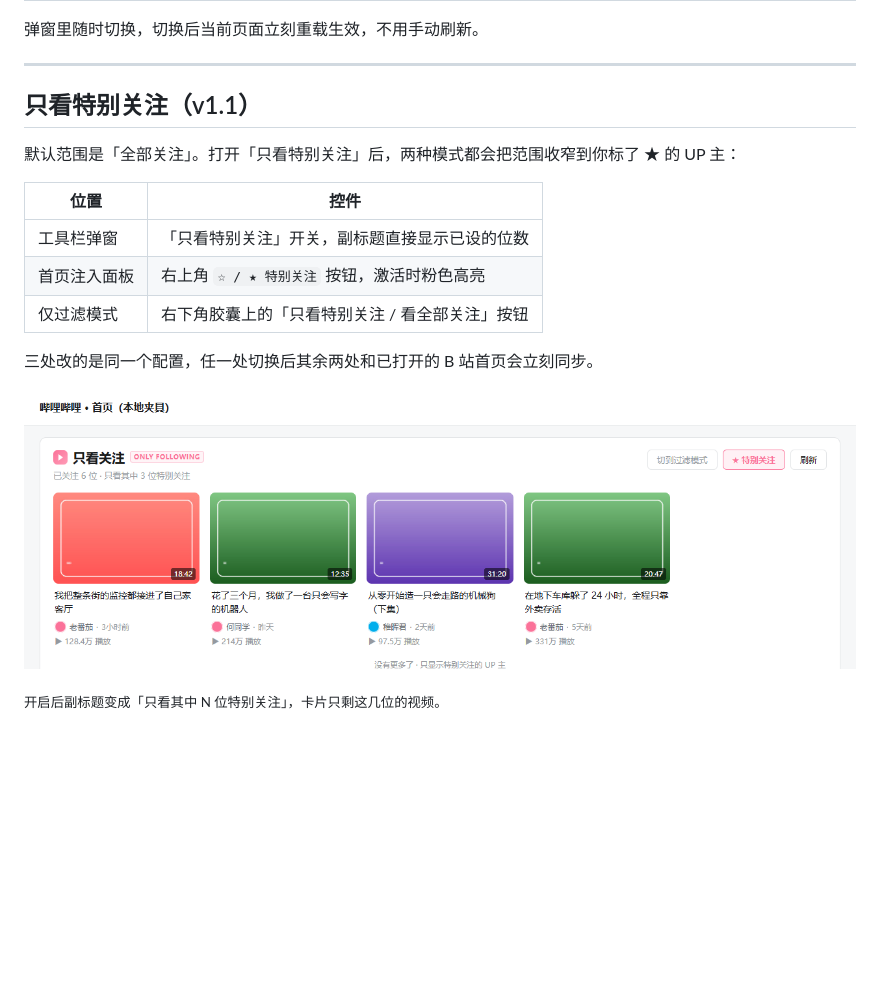
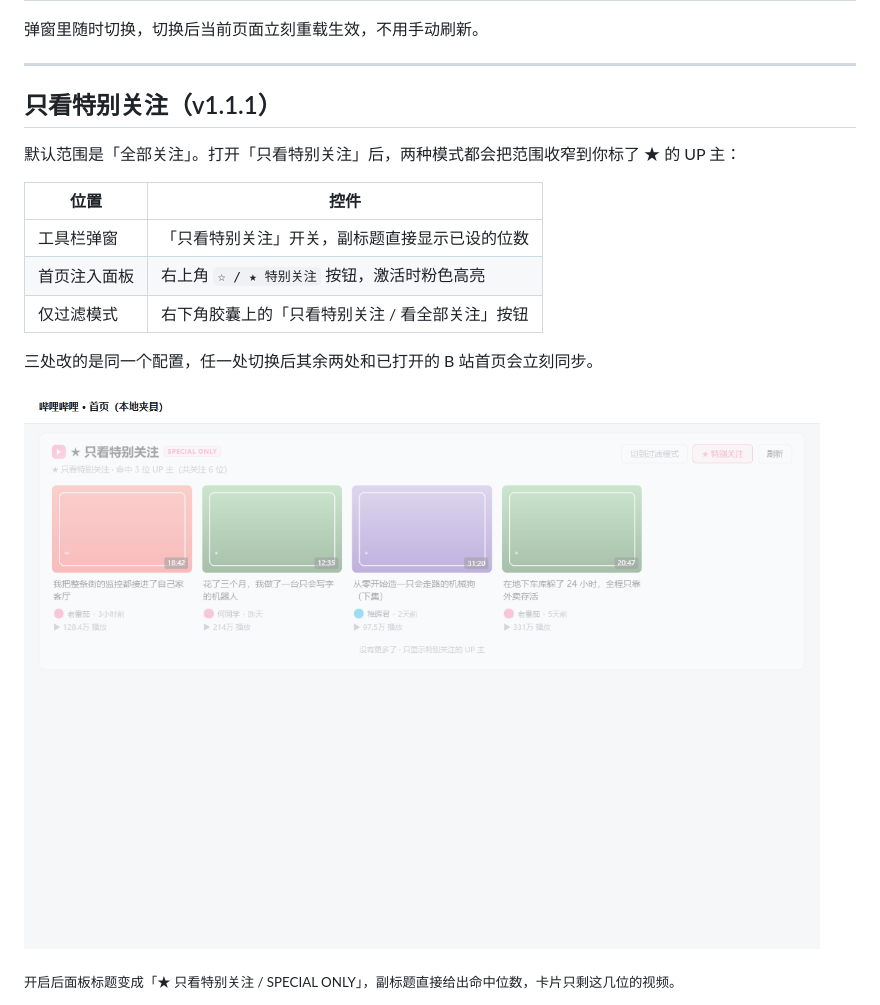
Before and after one commit to jokerlee0524-cloud/bilibili-follow-only, a Markdown page: README.md, the part around one of its changes. Drawn GitHub-style; pictures changed too: docs/screenshot-special.png; blank space fills up the shorter version.

```diff
--- a/README.md
+++ b/README.md
@@ -29,7 +29,7 @@ B 站首页的推荐流是会"驯化"人的：你多看两眼的东西，第二
 
 ---
 
-## 只看特别关注（v1.1）
+## 只看特别关注（v1.1.1）
 
 默认范围是「全部关注」。打开「只看特别关注」后，两种模式都会把范围收窄到你标了 ★ 的 UP 主：
 
@@ -43,7 +43,7 @@ B 站首页的推荐流是会"驯化"人的：你多看两眼的东西，第二
 
 ![只看特别关注](docs/screenshot-special.png)
 
-<sub>开启后副标题变成「只看其中 N 位特别关注」，卡片只剩这几位的视频。</sub>
+<sub>开启后面板标题变成「★ 只看特别关注 / SPECIAL ONLY」，副标题直接给出命中位数，卡片只剩这几位的视频。</sub>
 
 ![四种组合对比](docs/compare-scope.png)
 
```
Also changed, not shown: other parts of README.md (+12 -2 lines), CHANGELOG.md (+31 -0 lines), docs/preview-popup.png, 7 other files.
